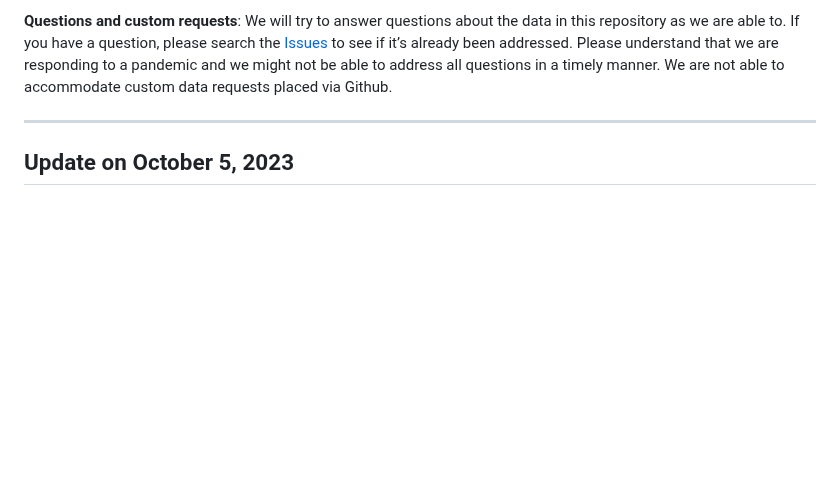
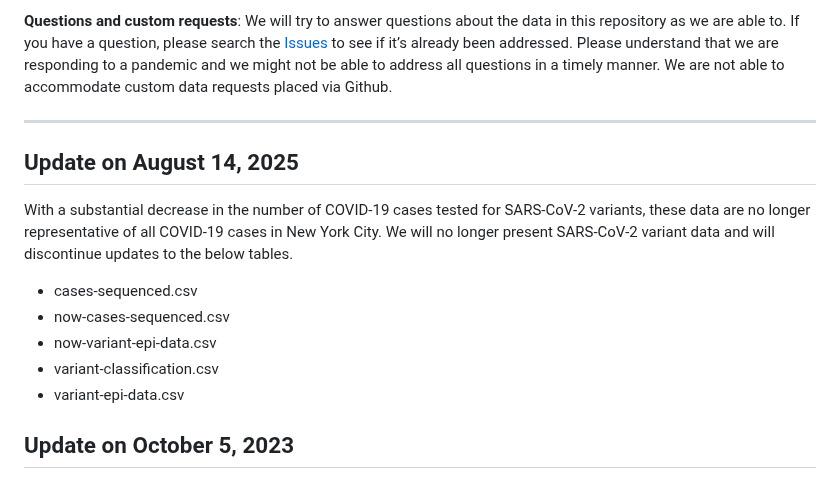
Before and after one commit to nychealth/coronavirus-data, a Markdown page: README.md, the part around the change. GitHub-like rendering; blank space fills up the shorter version.

```diff
--- a/README.md
+++ b/README.md
@@ -28,6 +28,14 @@ Alternatively, you can download a single file. Click on a file you would like to
 **Questions and custom requests**: We will try to answer questions about the data in this repository as we are able to. If you have a question, please search the [Issues](https://github.com/nychealth/coronavirus-data/issues?q=) to see if it’s already been addressed. Please understand that we are responding to a pandemic and we might not be able to address all questions in a timely manner.  We are not able to accommodate custom data requests placed via Github.
 
 ***
+## Update on August 14, 2025
+With a substantial decrease in the number of COVID-19 cases tested for SARS-CoV-2 variants, these data are no longer representative of all COVID-19 cases in New York City. We will no longer present SARS-CoV-2 variant data and will discontinue updates to the below tables.
+- cases-sequenced.csv
+- now-cases-sequenced.csv
+- now-variant-epi-data.csv
+- variant-classification.csv
+- variant-epi-data.csv
+
 ## Update on October 5, 2023
 Due to changes in reporting requirements, vaccination data are incomplete. We will no longer be presenting data by vaccination status, and we will be discontinuing updates to our now-weekly-breakthrough file.
 
```
